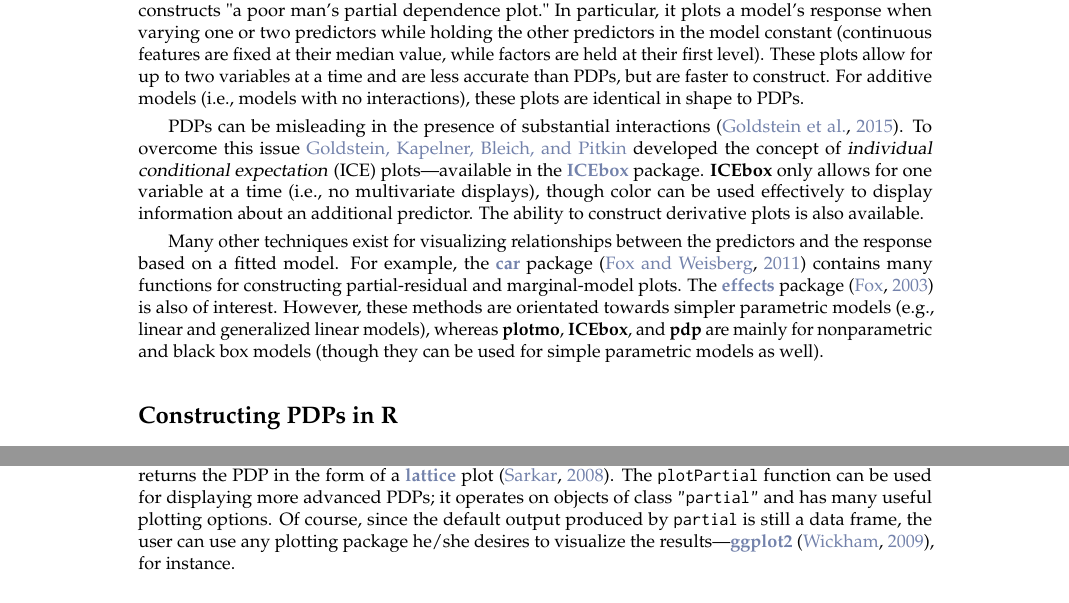
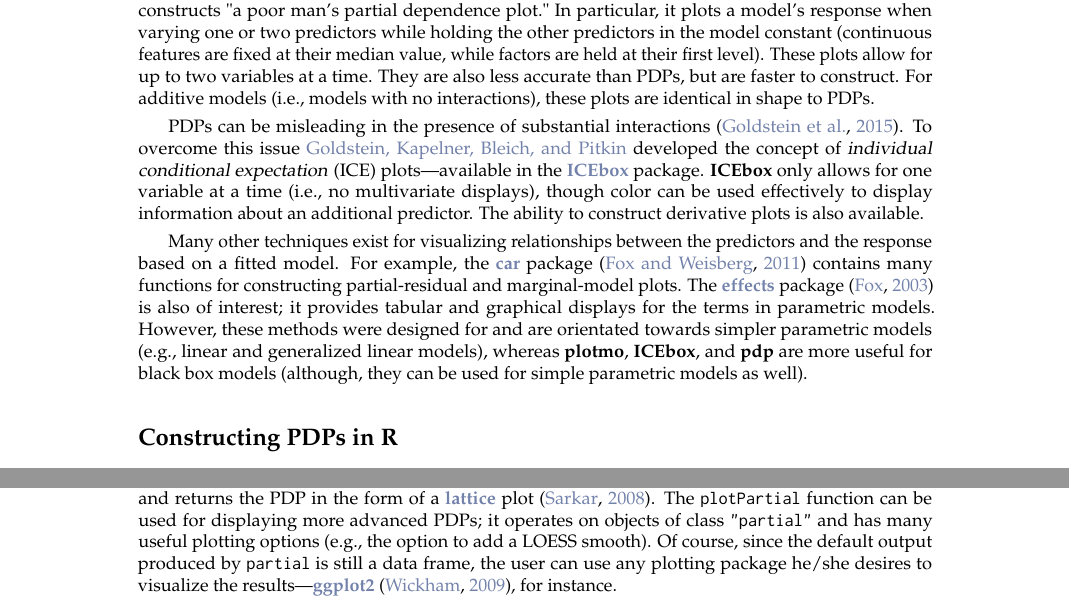
Before and after one commit to guangyuan/pdp, a LaTeX document (manuscript/RJwrapper.tex, which reads manuscript/greenwell.tex): two parts of page 2 of 11, joined at a grey line, cut so that both start at the same text. Compiled offline with pdfLaTeX.

Commit message:
minor edits

```diff
--- a/manuscript/greenwell.tex
+++ b/manuscript/greenwell.tex
@@ -46,11 +46,11 @@ This can be quite computationally intensive since the algorithm involves $k$ pas
 
 Limited implementations of Friedman's PDPs are available in packages \CRANpkg{randomForest} \citep{randomForest-pkg} and \CRANpkg{gbm}, among others; these are all limited in the sense that they only apply to the models fit using the respective package. For example, the \code{partialPlot} function in \pkg{randomForest} only applies to objects of class \code{"randomForest"} and the \code{plot} function in \pkg{gbm} only applies to \code{"gbm"} objects. While the \pkg{randomForest} implementation will only allow for a single predictor, the \pkg{gbm} implementation can deal with any subset of the predictor space. Partial dependence functions are not restricted to tree-based models; they can be applied to any supervised learning algorithm (e.g., multiple linear regression and neural networks). However, to our knowledge, there is no general package for constructing PDPs  in R (e.g., PDPs for a \dfn{conditional random forest} as implemented by the \code{cforest} function in the \CRANpkg{party} and \CRANpkg{partykit} packages; see \citet{party-pkg} and \citet{partykit-pkg}, respectively). The \CRANpkg{pdp} \citep{pdp-pkg} package tries to close this gap by offering a general framework for constructing PDPs that can be applied to several types of fitted models.
 
-The \CRANpkg{plotmo} package \citep{plotmo-pkg} is one alternative to \pkg{pdp}. According to the author, \pkg{plotmo} constructs "a poor man's partial dependence plot." In particular, it plots a model's response when varying one or two predictors while holding the other predictors in the model constant (continuous features are fixed at their median value, while factors are held at their first level). These plots allow for up to two variables at a time and are less accurate than PDPs, but are faster to construct. For additive models (i.e., models with no interactions), these plots are identical in shape to PDPs.
+The \CRANpkg{plotmo} package \citep{plotmo-pkg} is one alternative to \pkg{pdp}. According to the author, \pkg{plotmo} constructs "a poor man's partial dependence plot." In particular, it plots a model's response when varying one or two predictors while holding the other predictors in the model constant (continuous features are fixed at their median value, while factors are held at their first level). These plots allow for up to two variables at a time. They are also less accurate than PDPs, but are faster to construct. For additive models (i.e., models with no interactions), these plots are identical in shape to PDPs.
 
 PDPs can be misleading in the presence of substantial interactions \citep{goldstein-peeking-2015}. To overcome this issue \citeauthor*{goldstein-peeking-2015} developed the concept of \dfn{individual conditional expectation} (ICE) plots---available in the \CRANpkg{ICEbox} package. \pkg{ICEbox} only allows for one variable at a time (i.e., no multivariate displays), though color can be used effectively to display information about an additional predictor. The ability to construct derivative plots is also available.
 
-Many other techniques exist for visualizing relationships between the predictors and the response based on a fitted model. For example, the \CRANpkg{car} package \citep{fox-car-2011} contains many functions for constructing partial-residual and marginal-model plots. The \CRANpkg{effects} package \citep{fox-effects-2003} is also of interest. However, these methods are orientated towards simpler parametric models (e.g., linear and generalized linear models), whereas \pkg{plotmo}, \pkg{ICEbox}, and \pkg{pdp} are mainly for nonparametric and black box models (though they can be used for simple parametric models as well).
+Many other techniques exist for visualizing relationships between the predictors and the response based on a fitted model. For example, the \CRANpkg{car} package \citep{fox-car-2011} contains many functions for constructing partial-residual and marginal-model plots. The \CRANpkg{effects} package \citep{fox-effects-2003} is also of interest; it provides tabular and graphical displays for the terms in parametric models. However, these methods were designed for and are orientated towards simpler parametric models (e.g., linear and generalized linear models), whereas \pkg{plotmo}, \pkg{ICEbox}, and \pkg{pdp} are more useful for black box models (although, they can be used for simple parametric models as well).
 
 
 %%%%%%%%%%%%%%%%%%%%%%%%%%%%%%%%%%%%%%%%%%%%%%%%%%%%%%%%%%%%%%%%%%%%%%%%%%%%%%%%
@@ -70,7 +70,7 @@ Currently, only two functions are exported by \pkg{pdp}:
   \item \code{partial}
   \item \code{plotPartial}
 \end{itemize}
-The \code{partial} function evaluates the partial dependence \eqref{eqn:pdf} from a fitted model over a grid of predictor values; the predictors are specified using the \code{pred.var} argument. If \code{plot = FALSE} (the default), \code{partial} returns an object of class \code{"partial"} which inherits from the class \code{"data.frame"}; put another way, by default, \code{partial} returns a data frame with an additional class that is recognized by the \code{plotPartial} function. The columns of the data frame are labeled in the same order as the features supplied to \code{pred.var}, and the last column is always labeled \code{y} and contains the values of the partial dependence function $\bar{f}_s\left(\boldsymbol{z}_s\right)$. If \code{plot = TRUE}, then \code{partial} makes an internal call to \code{plotPartial} and returns the PDP in the form of a \CRANpkg{lattice} plot \citep{lattice-pkg}. The \code{plotPartial} function can be used for displaying more advanced PDPs; it operates on objects of class \code{"partial"} and has many useful plotting options. Of course, since the default output produced by \code{partial} is still a data frame, the user can use any plotting package he/she desires to visualize the results---\CRANpkg{ggplot2} \citep{ggplot2-pkg}, for instance.
+The \code{partial} function evaluates the partial dependence \eqref{eqn:pdf} from a fitted model over a grid of predictor values; the predictors are specified using the \code{pred.var} argument. If \code{plot = FALSE} (the default), \code{partial} returns an object of class \code{"partial"} which inherits from the class \code{"data.frame"}; put another way, by default, \code{partial} returns a data frame with an additional class that is recognized by the \code{plotPartial} function. The columns of the data frame are labeled in the same order as the features supplied to \code{pred.var}, and the last column is always labeled \code{y} and contains the values of the partial dependence function $\bar{f}_s\left(\boldsymbol{z}_s\right)$. If \code{plot = TRUE}, then \code{partial} makes an internal call to \code{plotPartial} and returns the PDP in the form of a \CRANpkg{lattice} plot \citep{lattice-pkg}. The \code{plotPartial} function can be used for displaying more advanced PDPs; it operates on objects of class \code{"partial"} and has many useful plotting options (e.g., the option to add a LOESS smooth). Of course, since the default output produced by \code{partial} is still a data frame, the user can use any plotting package he/she desires to visualize the results---\CRANpkg{ggplot2} \citep{ggplot2-pkg}, for instance.
 
 Currently supported models are described in Table~\ref{tab:models}. However, the default method \code{partial.default} is flexible enough to handle many of the model types not listed in in this table; for example, neural networks from the \CRANpkg{nnet} package \citep{venables-modern-2002} and projection pursuit regression \citep{friedman-ppr-1981} using the \code{ppr} function in the \pkg{stats} package. Although, for these cases, the user will need to specify the additional options \code{type} (i.e., \code{"regression"} or \code{"classification"}) and \code{train} (the original training data) in the call to \code{partial}---the exception in Table~\ref{tab:models} is using partial with the \code{"xgb.Booster"} class, which requires the user to specify \code{train}.
 
```
